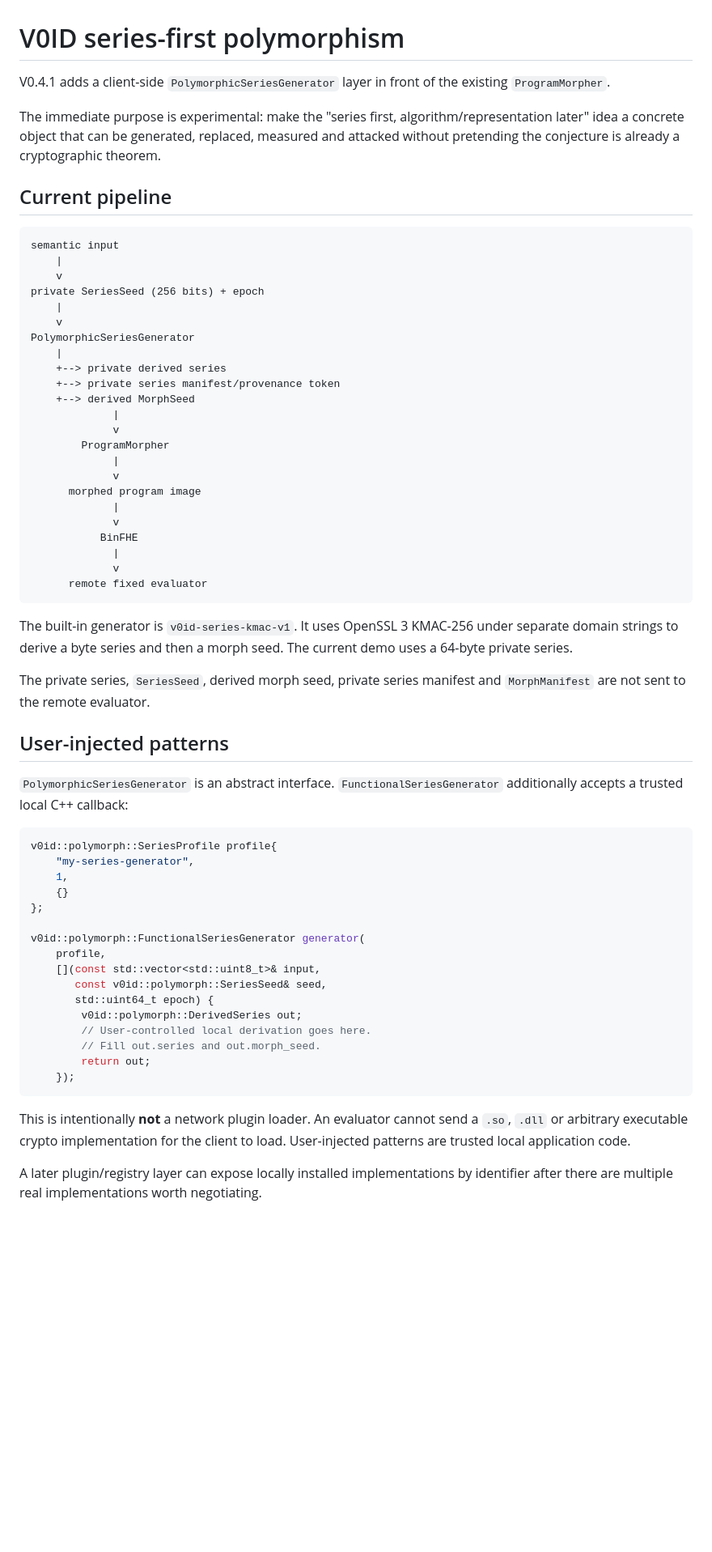
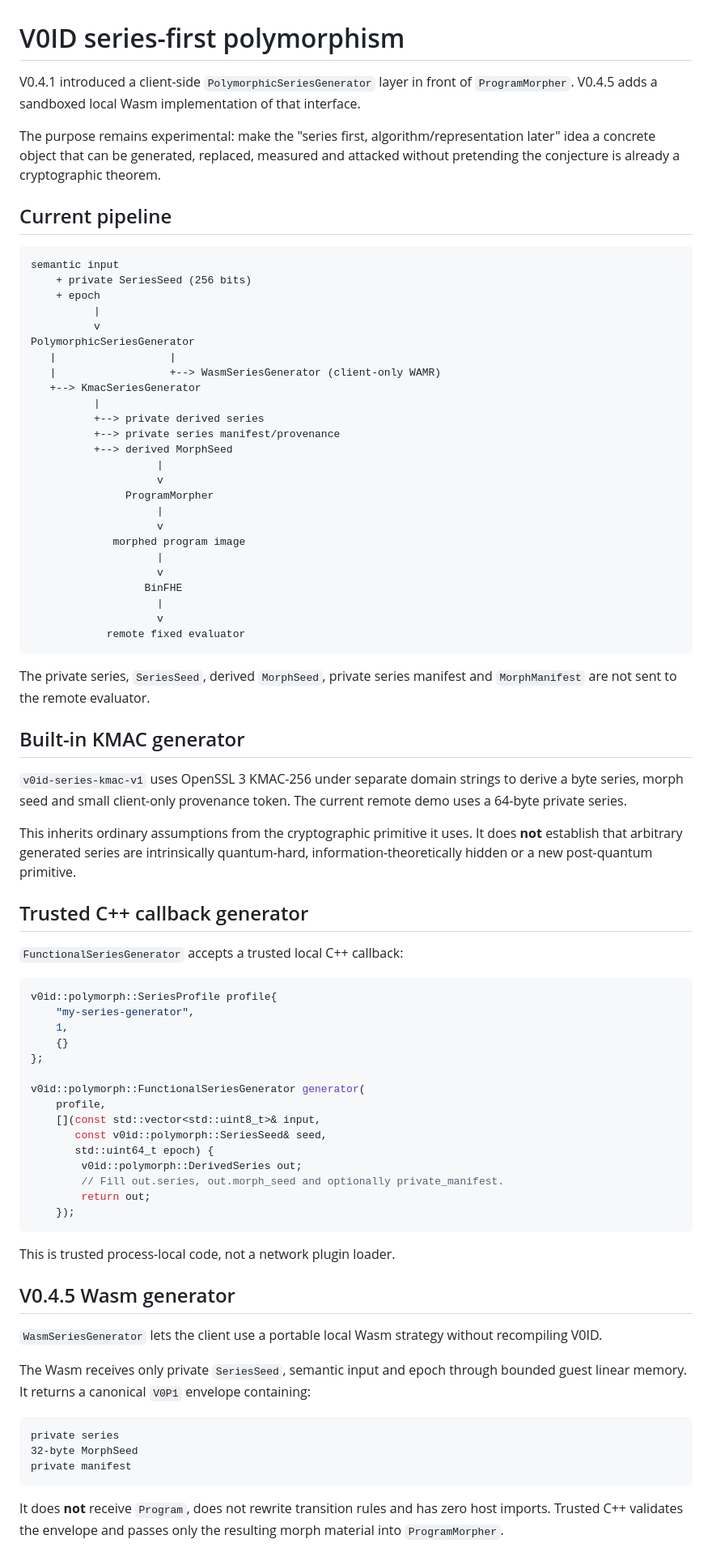
Before and after one commit to patirckk1994/V0ID-v0, a Markdown page: docs/SERIES_GENERATOR.md, the part around one of its changes. Shown at 81% size. Drawn GitHub-style; blank space fills up the shorter version.

Commit message:
Update series generator docs for local Wasm profile

````diff
--- a/docs/SERIES_GENERATOR.md
+++ b/docs/SERIES_GENERATOR.md
@@ -1,44 +1,50 @@
 # V0ID series-first polymorphism
 
-V0.4.1 adds a client-side `PolymorphicSeriesGenerator` layer in front of the existing `ProgramMorpher`.
+V0.4.1 introduced a client-side `PolymorphicSeriesGenerator` layer in front of `ProgramMorpher`. V0.4.5 adds a sandboxed local Wasm implementation of that interface.
 
-The immediate purpose is experimental: make the "series first, algorithm/representation later" idea a concrete object that can be generated, replaced, measured and attacked without pretending the conjecture is already a cryptographic theorem.
+The purpose remains experimental: make the "series first, algorithm/representation later" idea a concrete object that can be generated, replaced, measured and attacked without pretending the conjecture is already a cryptographic theorem.
 
 ## Current pipeline
 
 ```text
 semantic input
-    |
-    v
-private SeriesSeed (256 bits) + epoch
-    |
-    v
+    + private SeriesSeed (256 bits)
+    + epoch
+          |
+          v
 PolymorphicSeriesGenerator
-    |
-    +--> private derived series
-    +--> private series manifest/provenance token
-    +--> derived MorphSeed
-             |
-             v
-        ProgramMorpher
-             |
-             v
-      morphed program image
-             |
-             v
-           BinFHE
-             |
-             v
-      remote fixed evaluator
+   |                  |
+   |                  +--> WasmSeriesGenerator (client-only WAMR)
+   +--> KmacSeriesGenerator
+          |
+          +--> private derived series
+          +--> private series manifest/provenance
+          +--> derived MorphSeed
+                    |
+                    v
+               ProgramMorpher
+                    |
+                    v
+             morphed program image
+                    |
+                    v
+                  BinFHE
+                    |
+                    v
+            remote fixed evaluator
 ```
 
-The built-in generator is `v0id-series-kmac-v1`. It uses OpenSSL 3 KMAC-256 under separate domain strings to derive a byte series and then a morph seed. The current demo uses a 64-byte private series.
+The private series, `SeriesSeed`, derived `MorphSeed`, private series manifest and `MorphManifest` are not sent to the remote evaluator.
 
-The private series, `SeriesSeed`, derived morph seed, private series manifest and `MorphManifest` are not sent to the remote evaluator.
+## Built-in KMAC generator
 
-## User-injected patterns
+`v0id-series-kmac-v1` uses OpenSSL 3 KMAC-256 under separate domain strings to derive a byte series, morph seed and small client-only provenance token. The current remote demo uses a 64-byte private series.
 
-`PolymorphicSeriesGenerator` is an abstract interface. `FunctionalSeriesGenerator` additionally accepts a trusted local C++ callback:
+This inherits ordinary assumptions from the cryptographic primitive it uses. It does **not** establish that arbitrary generated series are intrinsically quantum-hard, information-theoretically hidden or a new post-quantum primitive.
+
+## Trusted C++ callback generator
+
+`FunctionalSeriesGenerator` accepts a trusted local C++ callback:
 
 ```cpp
 v0id::polymorph::SeriesProfile profile{
@@ -53,12 +59,24 @@ v0id::polymorph::FunctionalSeriesGenerator generator(
        const v0id::polymorph::SeriesSeed& seed,
        std::uint64_t epoch) {
         v0id::polymorph::DerivedSeries out;
-        // User-controlled local derivation goes here.
-        // Fill out.series and out.morph_seed.
+        // Fill out.series, out.morph_seed and optionally private_manifest.
         return out;
     });
 ```
 
-This is intentionally **not** a network plugin loader. An evaluator cannot send a `.so`, `.dll` or arbitrary executable crypto implementation for the client to load. User-injected patterns are trusted local application code.
+This is trusted process-local code, not a network plugin loader.
 
-A later plugin/registry layer can expose locally installed implementations by identifier after there are multiple real implementations worth negotiating.
+## V0.4.5 Wasm generator
+
+`WasmSeriesGenerator` lets the client use a portable local Wasm strategy without recompiling V0ID.
+
+The Wasm receives only private `SeriesSeed`, semantic input and epoch through bounded guest linear memory. It returns a canonical `V0P1` envelope containing:
+
+```text
+private series
+32-byte MorphSeed
+private manifest
+```
+
+It does **not** receive `Program`, does not rewrite transition rules and has zero host imports. Trusted C++ validates the envelope and passes only the resulting morph material into `ProgramMorpher`.
+
````
Also changed, not shown: other parts of docs/SERIES_GENERATOR.md (+24 -24 lines).
